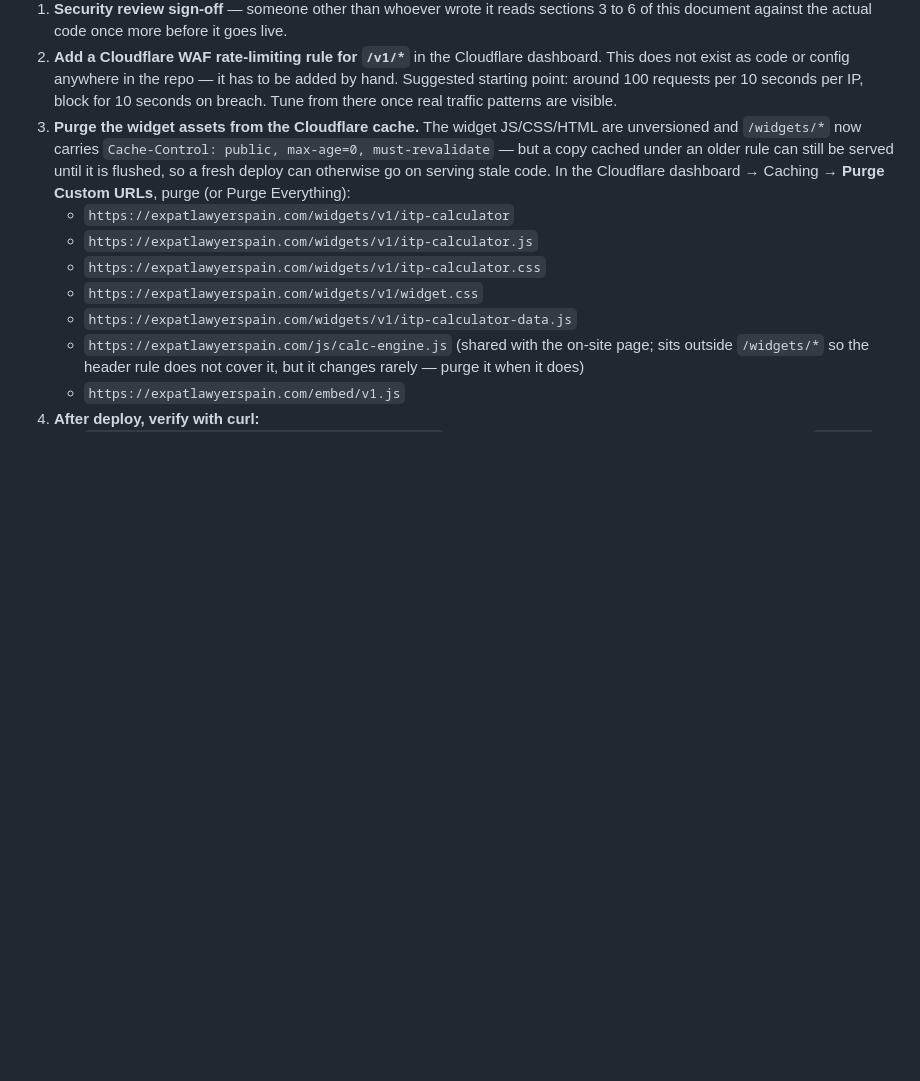
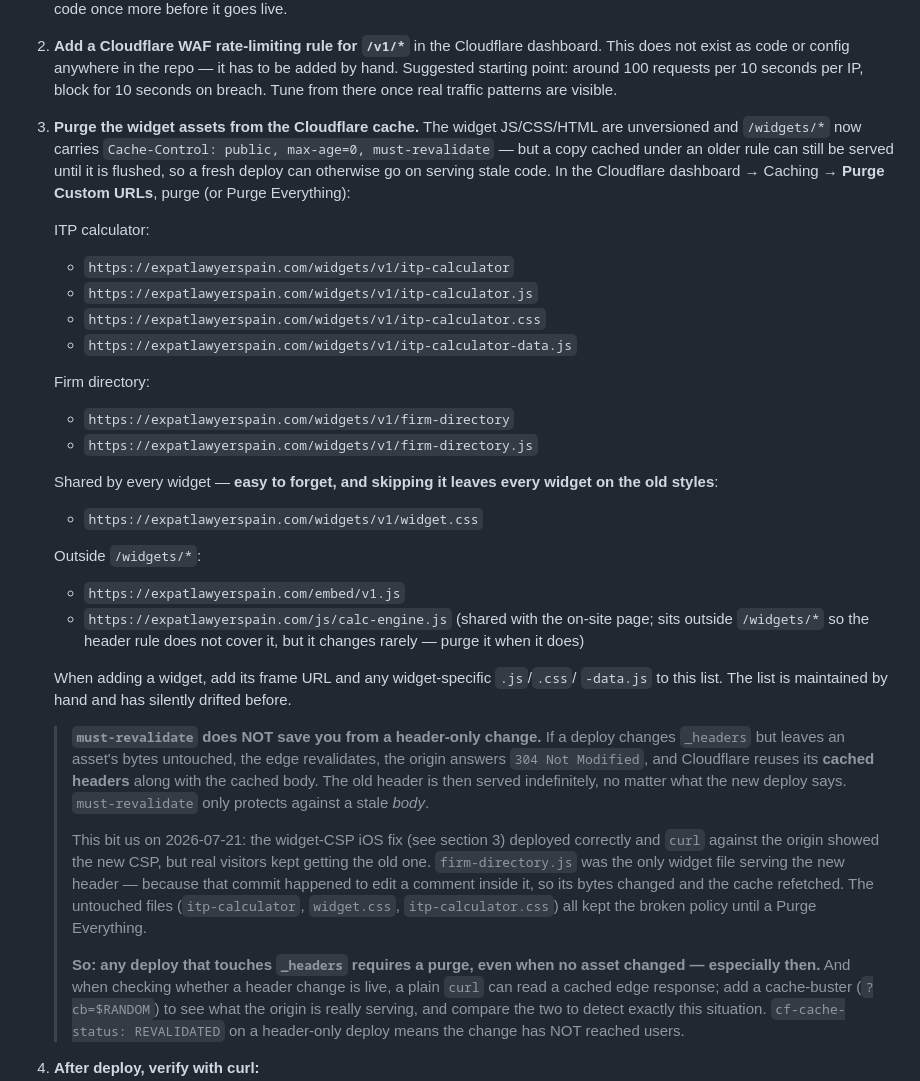
Before and after one commit to olivia24-sys/expatlawyerspain, a Markdown page: tools/WIDGET-FRAMEWORK-NOTES.md, the part around the change. GitHub-like rendering; blank space fills up the shorter version.

Commit message:
Runbook: complete the widget purge list, document the header-only cache trap
The purge list only covered the ITP calculator - it had drifted since
firm-directory shipped, and omitted widget.css, which every widget shares.

Also records why the purge is mandatory rather than housekeeping when a
deploy touches _headers: must-revalidate protects a stale body, not stale
headers. A 304 revalidation reuses the cached headers, so a header-only
change never reaches users until the cache is purged. The iOS CSP fix
deployed cleanly and still served the broken policy to real visitors for
this reason.

Co-Authored-By: Claude Opus 4.8 <noreply@anthropic.com>

```diff
--- a/tools/WIDGET-FRAMEWORK-NOTES.md
+++ b/tools/WIDGET-FRAMEWORK-NOTES.md
@@ -416,15 +416,53 @@ live site before that. Before or at the first real deploy:
    under an older rule can still be served until it is flushed, so a fresh
    deploy can otherwise go on serving stale code. In the Cloudflare dashboard →
    Caching → **Purge Custom URLs**, purge (or Purge Everything):
+
+   ITP calculator:
    - `https://expatlawyerspain.com/widgets/v1/itp-calculator`
    - `https://expatlawyerspain.com/widgets/v1/itp-calculator.js`
    - `https://expatlawyerspain.com/widgets/v1/itp-calculator.css`
+   - `https://expatlawyerspain.com/widgets/v1/itp-calculator-data.js`
+
+   Firm directory:
+   - `https://expatlawyerspain.com/widgets/v1/firm-directory`
+   - `https://expatlawyerspain.com/widgets/v1/firm-directory.js`
+
+   Shared by every widget — **easy to forget, and skipping it leaves every
+   widget on the old styles**:
    - `https://expatlawyerspain.com/widgets/v1/widget.css`
-   - `https://expatlawyerspain.com/widgets/v1/itp-calculator-data.js`
+
+   Outside `/widgets/*`:
+   - `https://expatlawyerspain.com/embed/v1.js`
    - `https://expatlawyerspain.com/js/calc-engine.js` (shared with the on-site
      page; sits outside `/widgets/*` so the header rule does not cover it, but
      it changes rarely — purge it when it does)
-   - `https://expatlawyerspain.com/embed/v1.js`
+
+   When adding a widget, add its frame URL and any widget-specific `.js`/`.css`/
+   `-data.js` to this list. The list is maintained by hand and has silently
+   drifted before.
+
+   > **`must-revalidate` does NOT save you from a header-only change.** If a
+   > deploy changes `_headers` but leaves an asset's bytes untouched, the edge
+   > revalidates, the origin answers `304 Not Modified`, and Cloudflare reuses
+   > its **cached headers** along with the cached body. The old header is then
+   > served indefinitely, no matter what the new deploy says. `must-revalidate`
+   > only protects against a stale *body*.
+   >
+   > This bit us on 2026-07-21: the widget-CSP iOS fix (see section 3) deployed
+   > correctly and `curl` against the origin showed the new CSP, but real
+   > visitors kept getting the old one. `firm-directory.js` was the only widget
+   > file serving the new header — because that commit happened to edit a
+   > comment inside it, so its bytes changed and the cache refetched. The
+   > untouched files (`itp-calculator`, `widget.css`, `itp-calculator.css`) all
+   > kept the broken policy until a Purge Everything.
+   >
+   > **So: any deploy that touches `_headers` requires a purge, even when no
+   > asset changed — especially then.** And when checking whether a header
+   > change is live, a plain `curl` can read a cached edge response; add a
+   > cache-buster (`?cb=$RANDOM`) to see what the origin is really serving, and
+   > compare the two to detect exactly this situation. `cf-cache-status:
+   > REVALIDATED` on a header-only deploy means the change has NOT reached
+   > users.
 4. **After deploy, verify with curl:**
    - `curl -s https://expatlawyerspain.com/v1/firms` returns the JSON
      envelope and the response includes `Access-Control-Allow-Origin: *`.
```
